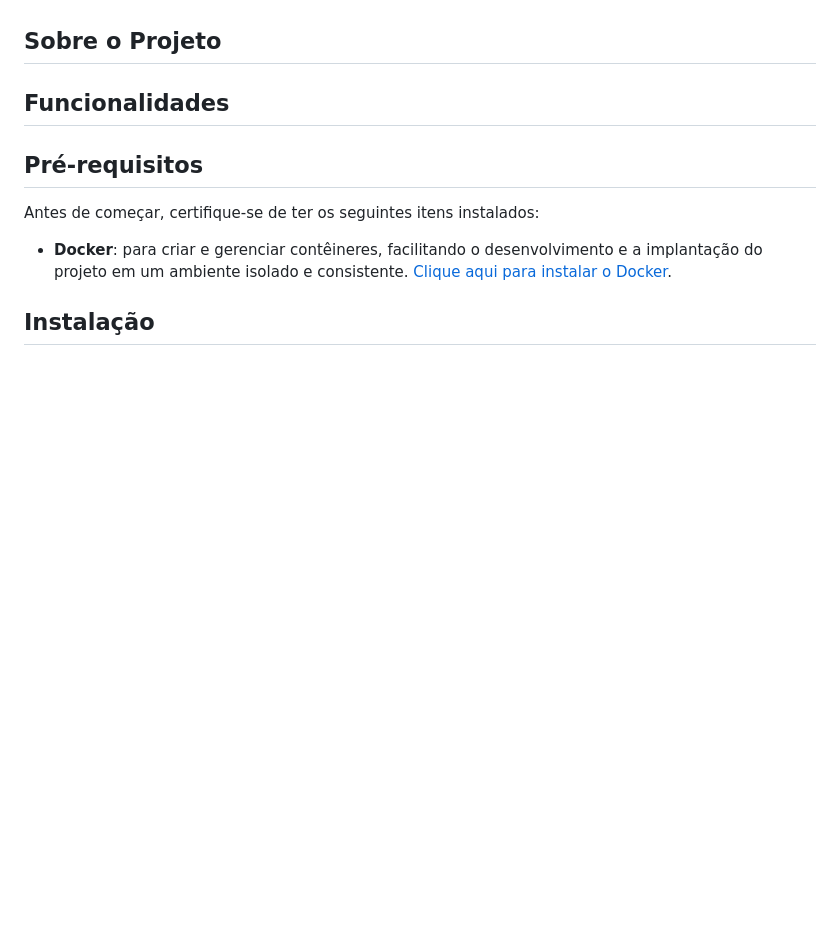
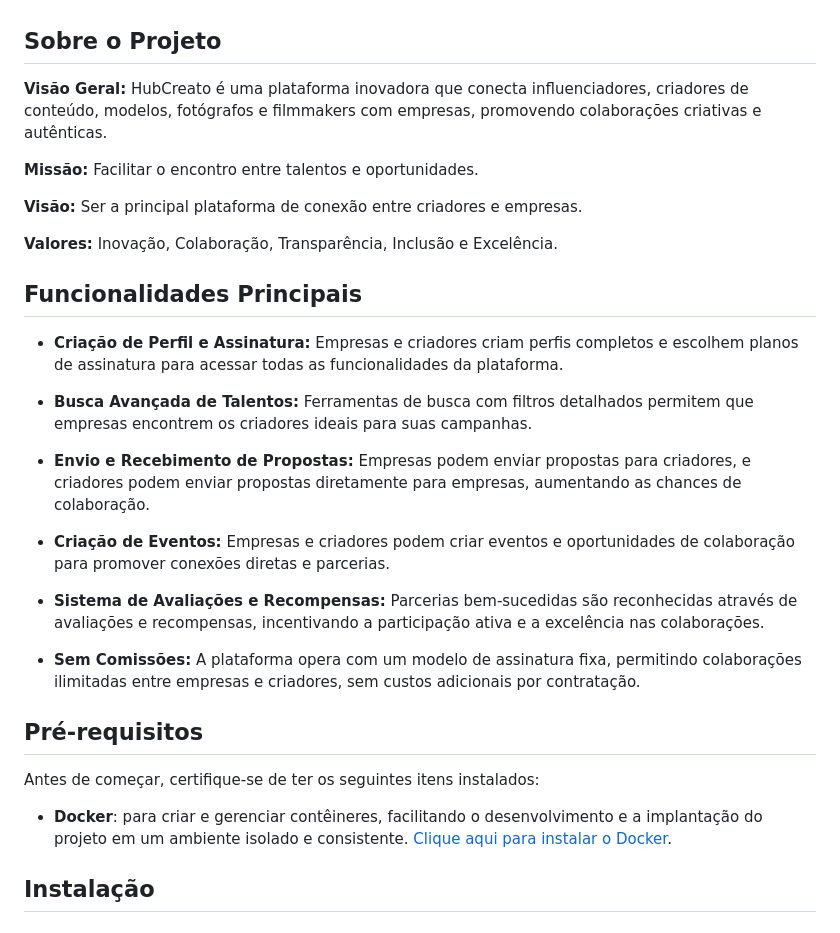
Before and after one commit to vitucp/hubcreato, a Markdown page: README.md, the part around the change. Drawn GitHub-style; blank space fills up the shorter version.

```diff
--- a/README.md
+++ b/README.md
@@ -22,7 +22,29 @@
 
 ## Sobre o Projeto
 
-## Funcionalidades
+**Visão Geral:** HubCreato é uma plataforma inovadora que conecta influenciadores, criadores de conteúdo, modelos, fotógrafos e filmmakers com empresas, promovendo colaborações criativas e autênticas.
+
+**Missão:** Facilitar o encontro entre talentos e oportunidades.
+
+**Visão:** Ser a principal plataforma de conexão entre criadores e empresas.
+
+**Valores:** Inovação, Colaboração, Transparência, Inclusão e Excelência.
+
+
+## Funcionalidades Principais
+
+- **Criação de Perfil e Assinatura:** Empresas e criadores criam perfis completos e escolhem planos de assinatura para acessar todas as funcionalidades da plataforma.
+
+- **Busca Avançada de Talentos:** Ferramentas de busca com filtros detalhados permitem que empresas encontrem os criadores ideais para suas campanhas.
+
+- **Envio e Recebimento de Propostas:** Empresas podem enviar propostas para criadores, e criadores podem enviar propostas diretamente para empresas, aumentando as chances de colaboração.
+
+- **Criação de Eventos:** Empresas e criadores podem criar eventos e oportunidades de colaboração para promover conexões diretas e parcerias.
+
+- **Sistema de Avaliações e Recompensas:** Parcerias bem-sucedidas são reconhecidas através de avaliações e recompensas, incentivando a participação ativa e a excelência nas colaborações.
+
+- **Sem Comissões:** A plataforma opera com um modelo de assinatura fixa, permitindo colaborações ilimitadas entre empresas e criadores, sem custos adicionais por contratação.
+
 
 ## Pré-requisitos
 
```
